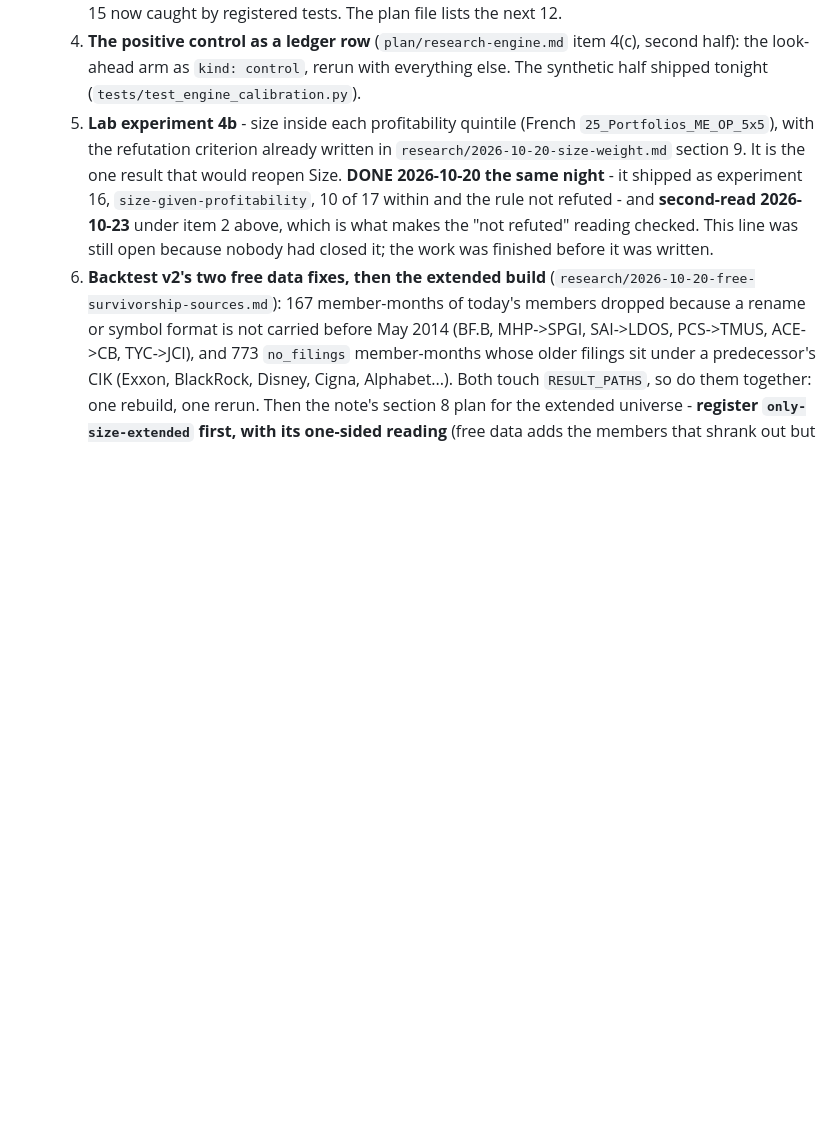
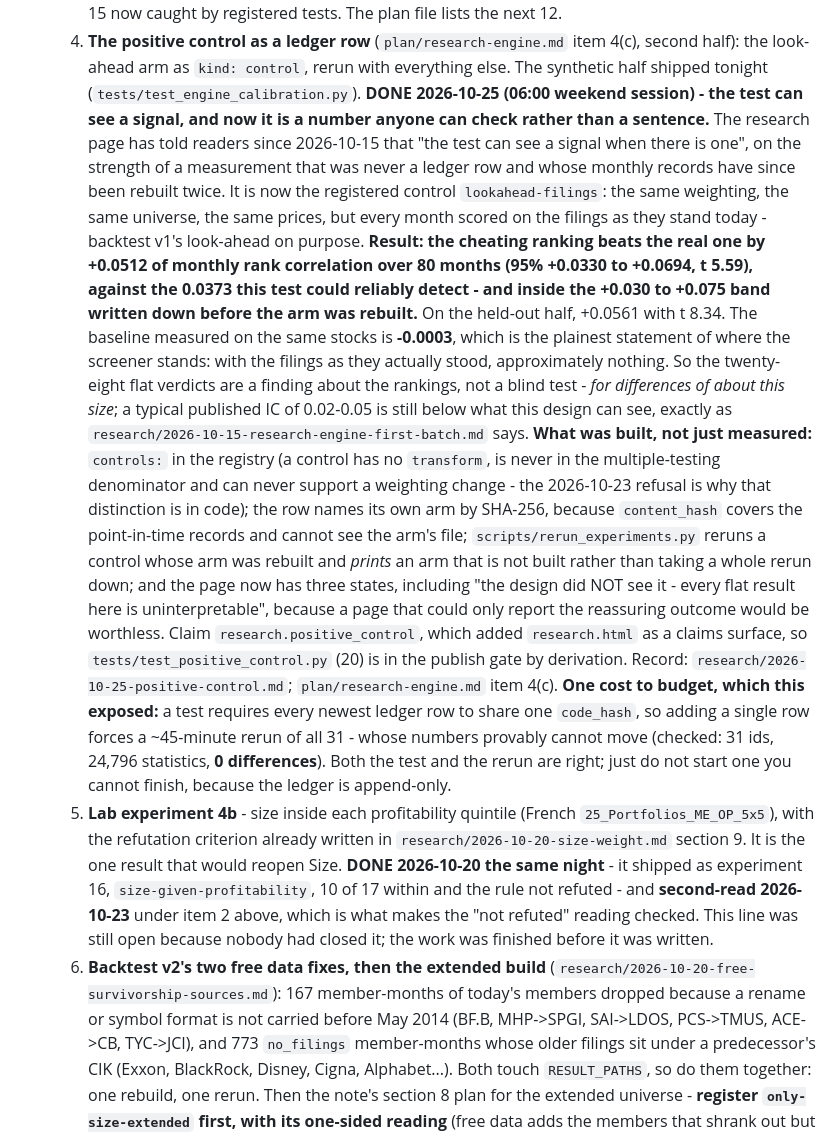
Before and after one commit to CalebSmit/screener-dashboard, a Markdown page: OWNER_FOCUS.md, the part around the change. Drawn GitHub-style; blank space fills up the shorter version.

Commit message:
OWNER_FOCUS: sub-item 4 done - the positive control is a ledger row

```diff
--- a/OWNER_FOCUS.md
+++ b/OWNER_FOCUS.md
@@ -124,6 +124,36 @@ Two things still outrank this file, and neither is negotiable:
   4. **The positive control as a ledger row** (`plan/research-engine.md` item 4(c), second half): the
      look-ahead arm as `kind: control`, rerun with everything else. The synthetic half shipped
      tonight (`tests/test_engine_calibration.py`).
+     **DONE 2026-10-25 (06:00 weekend session) - the test can see a signal, and now it is a number
+     anyone can check rather than a sentence.** The research page has told readers since 2026-10-15
+     that "the test can see a signal when there is one", on the strength of a measurement that was
+     never a ledger row and whose monthly records have since been rebuilt twice. It is now the
+     registered control `lookahead-filings`: the same weighting, the same universe, the same prices,
+     but every month scored on the filings as they stand today - backtest v1's look-ahead on purpose.
+     **Result: the cheating ranking beats the real one by +0.0512 of monthly rank correlation over 80
+     months (95% +0.0330 to +0.0694, t 5.59), against the 0.0373 this test could reliably detect -
+     and inside the +0.030 to +0.075 band written down before the arm was rebuilt.** On the held-out
+     half, +0.0561 with t 8.34. The baseline measured on the same stocks is **-0.0003**, which is the
+     plainest statement of where the screener stands: with the filings as they actually stood,
+     approximately nothing. So the twenty-eight flat verdicts are a finding about the rankings, not a
+     blind test - *for differences of about this size*; a typical published IC of 0.02-0.05 is still
+     below what this design can see, exactly as `research/2026-10-15-research-engine-first-batch.md`
+     says.
+     **What was built, not just measured:** `controls:` in the registry (a control has no
+     `transform`, is never in the multiple-testing denominator and can never support a weighting
+     change - the 2026-10-23 refusal is why that distinction is in code); the row names its own arm by
+     SHA-256, because `content_hash` covers the point-in-time records and cannot see the arm's file;
+     `scripts/rerun_experiments.py` reruns a control whose arm was rebuilt and *prints* an arm that
+     is not built rather than taking a whole rerun down; and the page now has three states, including
+     "the design did NOT see it - every flat result here is uninterpretable", because a page that
+     could only report the reassuring outcome would be worthless. Claim
+     `research.positive_control`, which added `research.html` as a claims surface, so
+     `tests/test_positive_control.py` (20) is in the publish gate by derivation.
+     Record: `research/2026-10-25-positive-control.md`; `plan/research-engine.md` item 4(c).
+     **One cost to budget, which this exposed:** a test requires every newest ledger row to share one
+     `code_hash`, so adding a single row forces a ~45-minute rerun of all 31 - whose numbers provably
+     cannot move (checked: 31 ids, 24,796 statistics, **0 differences**). Both the test and the rerun
+     are right; just do not start one you cannot finish, because the ledger is append-only.
   5. **Lab experiment 4b** - size inside each profitability quintile (French
      `25_Portfolios_ME_OP_5x5`), with the refutation criterion already written in
      `research/2026-10-20-size-weight.md` section 9. It is the one result that would reopen Size.
```
